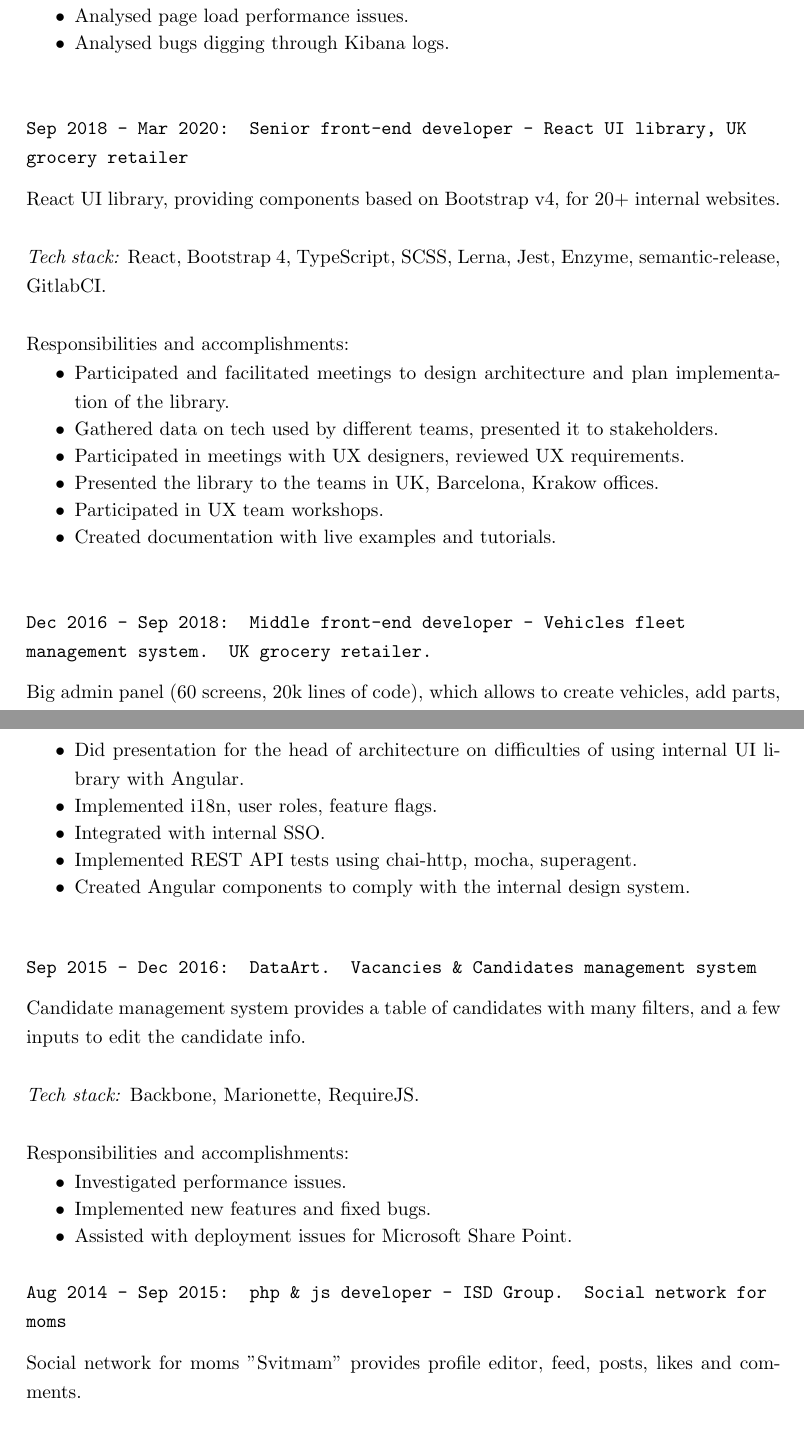
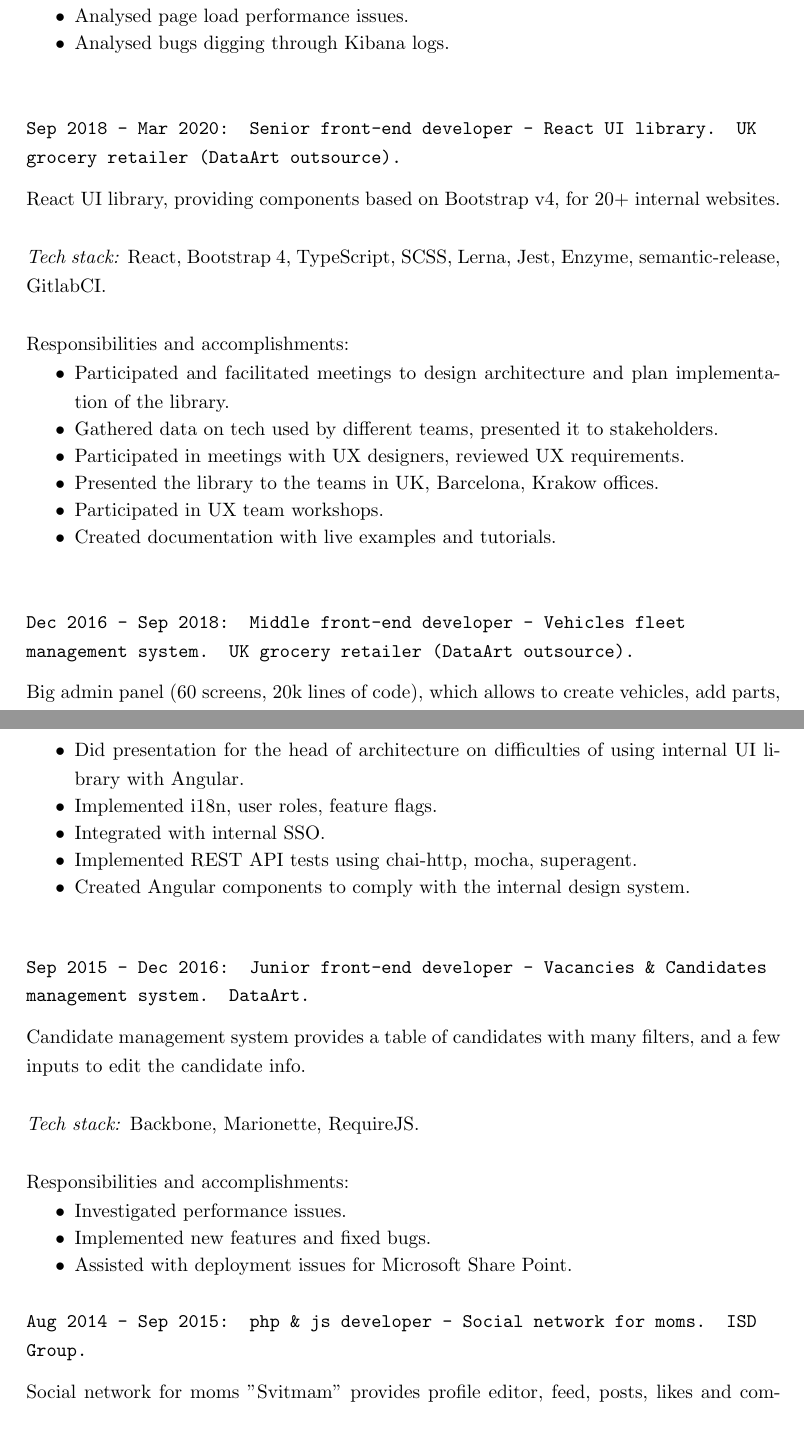
Before and after one commit to DarthVanger/resume, a LaTeX document (src/ivan-sergiienko.tex): two parts of pages 3 and 4 of 5, joined at a grey line, cut so that both start at the same text. Compiled offline with pdfLaTeX.

Commit message:
Add DataArt to experience items

```diff
--- a/src/ivan-sergiienko.tex
+++ b/src/ivan-sergiienko.tex
@@ -133,7 +134,7 @@
       \item Analysed bugs digging through Kibana logs. \\
     \end{itemize}
 
-  \subsection{Sep 2018 - Mar 2020: Senior front-end developer - React UI library, UK grocery retailer}
+  \subsection{Sep 2018 - Mar 2020: Senior front-end developer - React UI library. UK grocery retailer (DataArt outsource).}
 
   React UI library, providing components based on Bootstrap v4, for 20+ internal websites. \\
   \\
@@ -149,7 +150,7 @@
       \item Created documentation with live examples and tutorials. \\
     \end{itemize}
 
-  \subsection{Dec 2016 - Sep 2018: Middle front-end developer - Vehicles fleet management system. UK grocery retailer.
+  \subsection{Dec 2016 - Sep 2018: Middle front-end developer - Vehicles fleet management system. UK grocery retailer (DataArt outsource).
 }
   Big admin panel (60 screens, 20k lines of code), which allows to create vehicles, add parts, defects, schedule service, generate pdf reports, and understand how many vehicles are available for each day. \\
   \\
@@ -169,7 +170,7 @@
     \end{itemize}
     \bigskip
 
-  \subsection{Sep 2015 - Dec 2016: DataArt. Vacancies \& Candidates management system}
+  \subsection{Sep 2015 - Dec 2016: Junior front-end developer - Vacancies \& Candidates management system. DataArt.}
   Candidate management system provides a table of candidates with many filters, and a few inputs to edit the candidate info. \\
   \\
     \textit{Tech stack:} Backbone, Marionette, RequireJS. \\
@@ -181,7 +182,7 @@
       \item Assisted with deployment issues for Microsoft Share Point.
     \end{itemize}
 
-  \subsection{Aug 2014 - Sep 2015: php \& js developer - ISD Group. Social network for moms}
+  \subsection{Aug 2014 - Sep 2015: php \& js developer - Social network for moms. ISD Group.}
     Social network for moms "Svitmam" provides profile editor, feed, posts, likes and comments. \\
   \\
   \textit{Tech stack:} require.js, gulp, nodeJS, php, mysql, redis \\
```
Also changed, not shown: ivan-sergiienko.pdf, src/ivan-sergiienko.tex (3 more changed lines).
